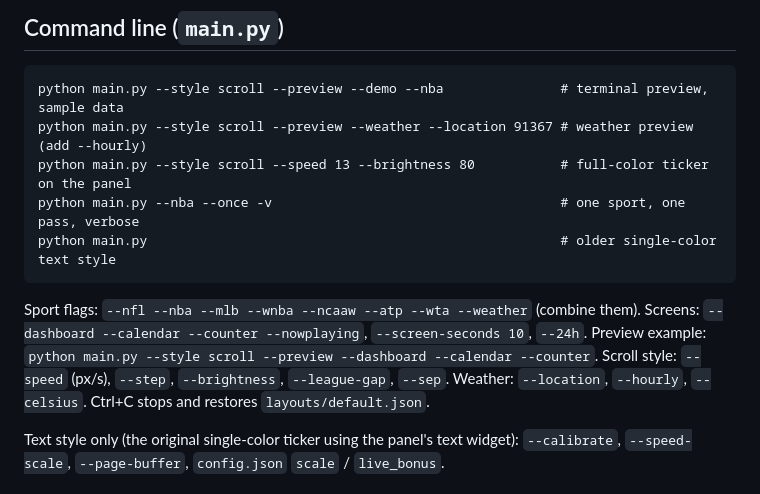
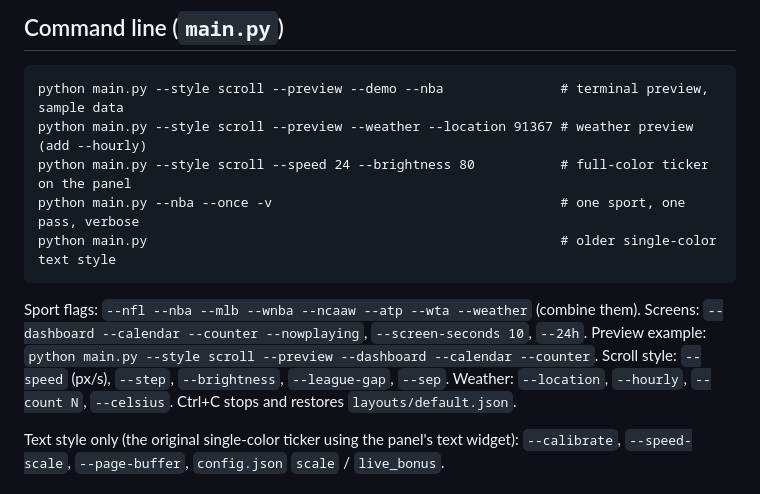
Before and after one commit to zaycation/matrix-ticker, a Markdown page: docs/DEVELOPMENT.md, the part around the change. GitHub-like rendering.

````diff
--- a/docs/DEVELOPMENT.md
+++ b/docs/DEVELOPMENT.md
@@ -14,7 +14,7 @@ From source, settings live in the project folder; the installed app uses `%APPDA
 ```
 python main.py --style scroll --preview --demo --nba               # terminal preview, sample data
 python main.py --style scroll --preview --weather --location 91367 # weather preview (add --hourly)
-python main.py --style scroll --speed 13 --brightness 80           # full-color ticker on the panel
+python main.py --style scroll --speed 24 --brightness 80           # full-color ticker on the panel
 python main.py --nba --once -v                                     # one sport, one pass, verbose
 python main.py                                                     # older single-color text style
 ```
@@ -23,7 +23,7 @@ Sport flags: `--nfl --nba --mlb --wnba --ncaaw --atp --wta --weather` (combine t
 Screens: `--dashboard --calendar --counter --nowplaying`, `--screen-seconds 10`, `--24h`.
 Preview example: `python main.py --style scroll --preview --dashboard --calendar --counter`.
 Scroll style: `--speed` (px/s), `--step`, `--brightness`, `--league-gap`, `--sep`.
-Weather: `--location`, `--hourly`, `--celsius`. Ctrl+C stops and restores `layouts/default.json`.
+Weather: `--location`, `--hourly`, `--count N`, `--celsius`. Ctrl+C stops and restores `layouts/default.json`.
 
 Text style only (the original single-color ticker using the panel's text widget):
 `--calibrate`, `--speed-scale`, `--page-buffer`, `config.json` `scale` / `live_bonus`.
````
Also changed, not shown: README.md (+5 -5 lines), docs/images/app.png, 4 other files.
